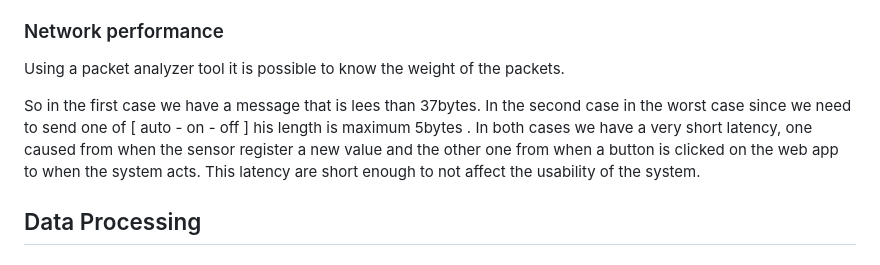
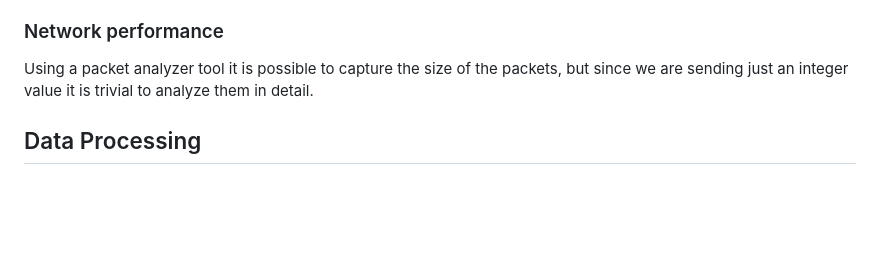
Before and after one commit to AGrieco96/BuzzAlert, a Markdown page: README.md, the part around the change. Drawn GitHub-style; blank space fills up the shorter version.

```diff
--- a/README.md
+++ b/README.md
@@ -171,9 +171,7 @@ Data management and transmission in this project utilize the MQTT protocol. The
 
 ### Network performance
 
-Using a packet analyzer tool it is possible to know the weight of the packets.
-
-So in the first case we have a message that is lees than 37bytes. In the second case in the worst case since we need to send one of [ auto - on - off ] his length is maximum 5bytes . In both cases we have a very short latency, one caused from when the sensor register a new value and the other one from when a button is clicked on the web app to when the system acts. This latency are short enough to not affect the usability of the system.
+Using a packet analyzer tool it is possible to capture the size of the packets, but since we are sending just an integer value it is trivial to analyze them in detail.
 
 ## Data Processing
 
```
